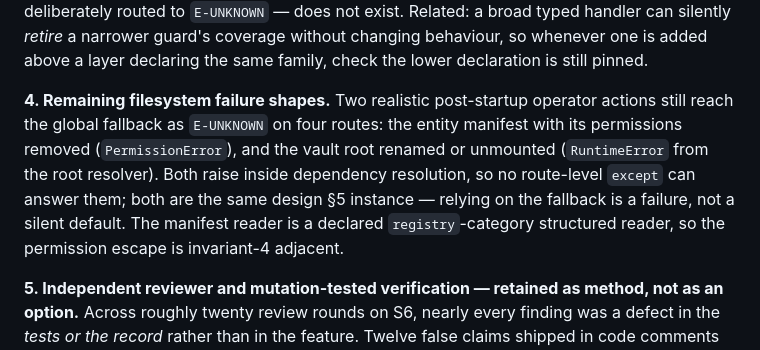
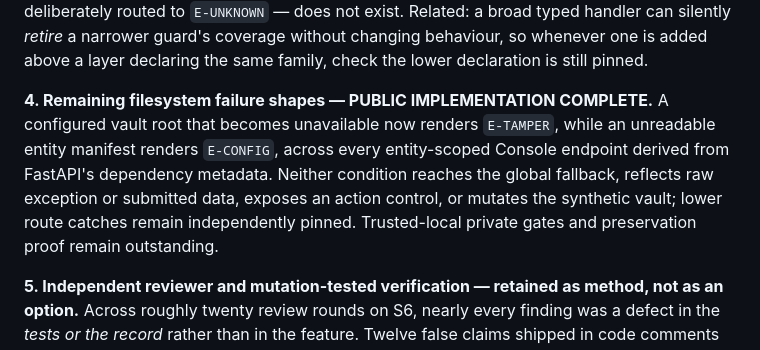
Before and after one commit to drnisanth2000/oneos, a Markdown page: docs/STATUS.md, the part around the change. GitHub-like rendering.

Commit message:
docs: record public item 4 filesystem outcomes

```diff
--- a/docs/STATUS.md
+++ b/docs/STATUS.md
@@ -234,14 +234,14 @@ broad typed handler can silently *retire* a narrower guard's coverage without
 changing behaviour, so whenever one is added above a layer declaring the same
 family, check the lower declaration is still pinned.
 
-**4. Remaining filesystem failure shapes.** Two realistic post-startup operator
-actions still reach the global fallback as `E-UNKNOWN` on four routes: the
-entity manifest with its permissions removed (`PermissionError`), and the vault
-root renamed or unmounted (`RuntimeError` from the root resolver). Both raise
-inside dependency resolution, so no route-level `except` can answer them; both
-are the same design §5 instance — relying on the fallback is a failure, not a
-silent default. The manifest reader is a declared `registry`-category structured
-reader, so the permission escape is invariant-4 adjacent.
+**4. Remaining filesystem failure shapes — PUBLIC IMPLEMENTATION COMPLETE.**
+A configured vault root that becomes unavailable now renders `E-TAMPER`, while
+an unreadable entity manifest renders `E-CONFIG`, across every entity-scoped
+Console endpoint derived from FastAPI's dependency metadata. Neither condition
+reaches the global fallback, reflects raw exception or submitted data, exposes
+an action control, or mutates the synthetic vault; lower route catches remain
+independently pinned. Trusted-local private gates and preservation proof remain
+outstanding.
 
 **5. Independent reviewer and mutation-tested verification — retained as
 method, not as an option.** Across roughly twenty review rounds on S6, nearly
```
